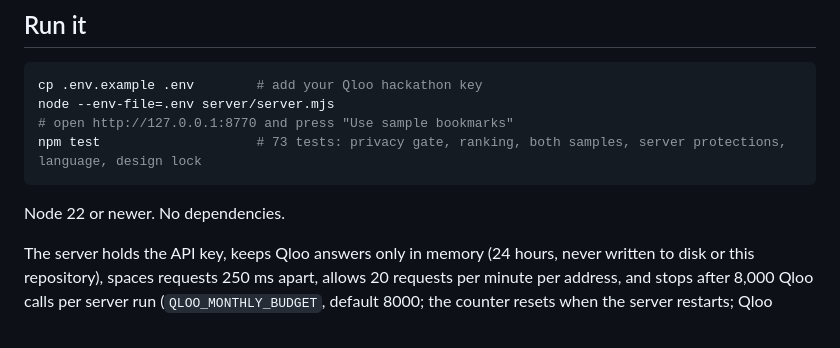
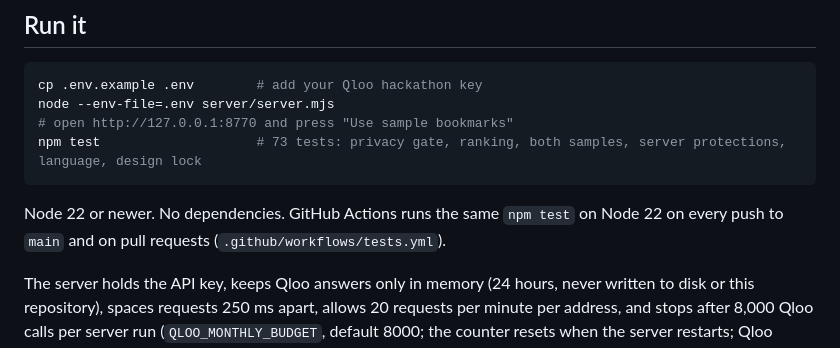
Before and after one commit to jiarong0423/understood-not-seen, a Markdown page: README.md, the part around the change. Rendered like a GitHub page.

Commit message:
README: CI runs npm test on every push to main (run 41005243742 passed)

````diff
--- a/README.md
+++ b/README.md
@@ -179,7 +179,8 @@ node --env-file=.env server/server.mjs
 # open http://127.0.0.1:8770 and press "Use sample bookmarks"
 npm test                    # 73 tests: privacy gate, ranking, both samples, server protections, language, design lock
 ```
-Node 22 or newer. No dependencies.
+
+Node 22 or newer. No dependencies. GitHub Actions runs the same `npm test` on Node 22 on every push to `main` and on pull requests (`.github/workflows/tests.yml`).
 
 The server holds the API key, keeps Qloo answers only in memory (24 hours, never written to disk or this repository),
 spaces requests 250 ms apart, allows 20 requests per minute per address, and stops after 8,000 Qloo calls per server run (`QLOO_MONTHLY_BUDGET`, default 8000; the counter resets when the server restarts; Qloo allows 10,000 calls a month).
````
